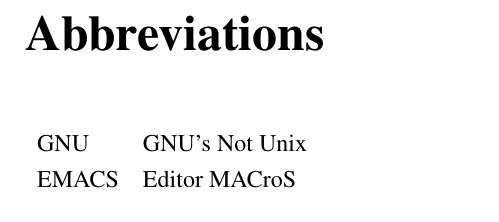
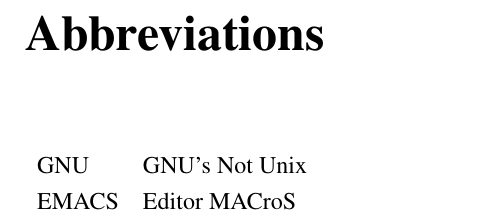
Before and after one commit to 4sarathbabu/IISTThesis, a LaTeX thesis (doct.tex, which reads abbreviations.tex, iist.cls, nomenclature.tex): part of page 21 of 31, cut so that both start at the same text. Compiled offline with pdfLaTeX.

Commit message:
With Abbreviations and Nomenclature

```diff
--- a/abbreviations.tex
+++ b/abbreviations.tex
@@ -1,4 +1,4 @@
-\begin{tabular}{l l}
+\begin{longtable}[l]{l l}
 GNU & GNU's Not Unix\\
 EMACS &  Editor MACroS\\
-\end{tabular}
+\end{longtable}
--- a/iist.cls
+++ b/iist.cls
@@ -70,6 +70,7 @@
 \usepackage[english]{babel}
 \usepackage{setspace}
 \usepackage{graphicx}
+\usepackage{longtable}
 \usepackage[T1]{fontenc}
 \usepackage{ifthen}
 \usepackage{algorithm}
@@ -291,10 +292,10 @@
 %% ---- Initialize Pages Format for Chapters ---- %%
 \newcommand{\makechaptersettings}
 {
-	\newpage
-	\setcounter{page}{0}
-	\cleardoublepage
-	\pagenumbering{arabic}
+       \newpage
+       \cleardoublepage
+       \setcounter{page}{0}
+       \pagenumbering{arabic}
 }
 
 
--- a/nomenclature.tex
+++ b/nomenclature.tex
@@ -1,4 +1,4 @@
-\begin{tabular}{l l}
+\begin{longtable}[l]{l l}
 $m$ & Mass of the object\\
 $c$ &  Velocity of light\\
-\end{tabular}
+\end{longtable}
```
Also changed, not shown: chapter1.tex (+2 -1 lines), doct.pdf.
